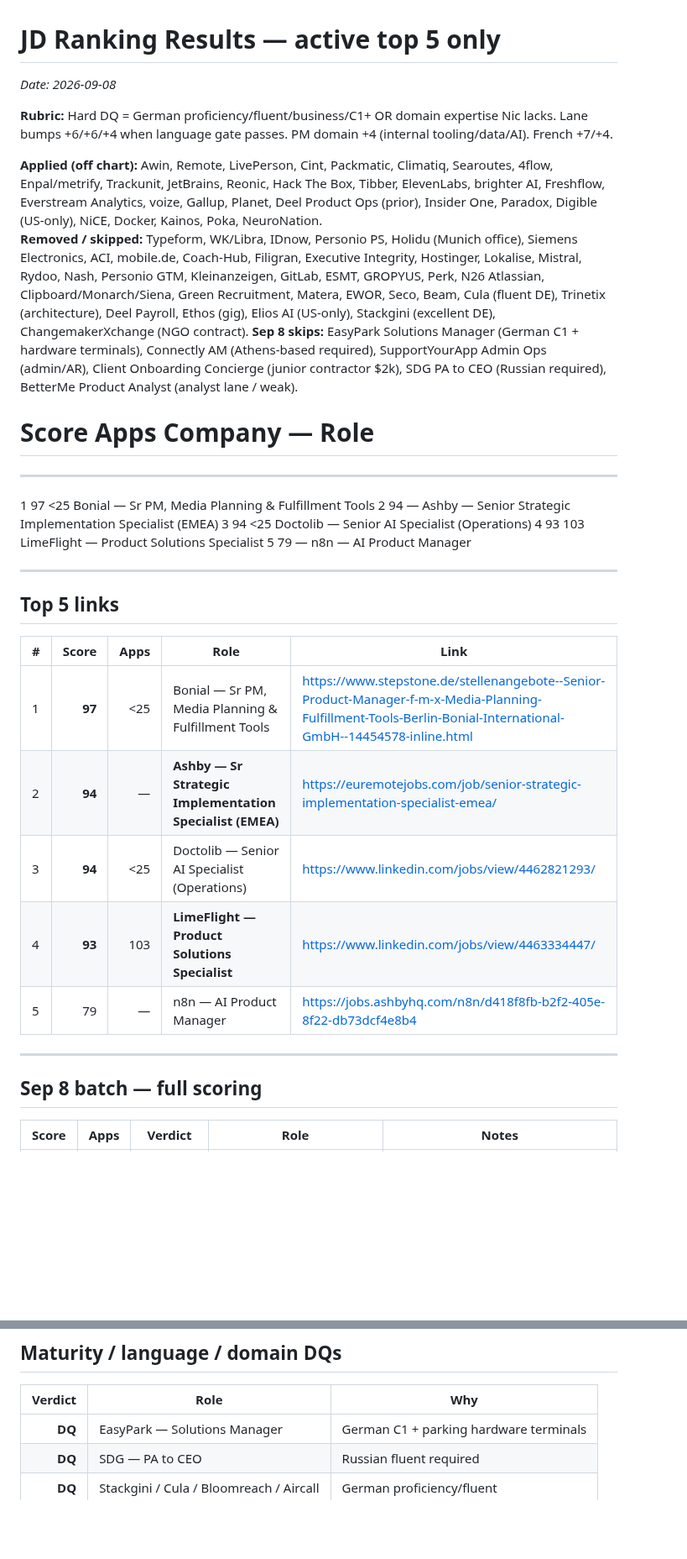
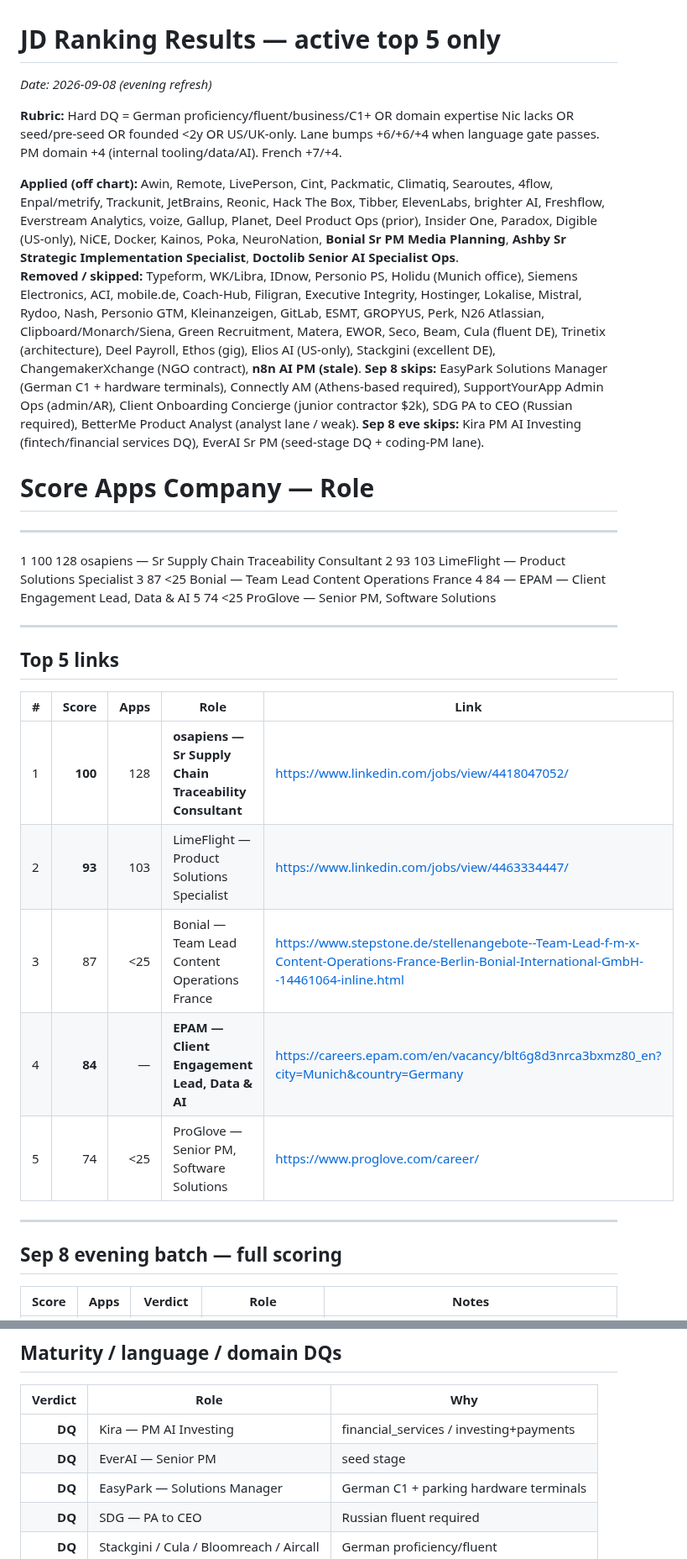
Before and after one commit to nicolasmpicard-gif/cursorRepo, a Markdown page: jd_ranking_results.md, 2 parts joined by grey strips. Shown at 84% size. Drawn GitHub-style; blank space fills up the shorter version.

```diff
--- a/jd_ranking_results.md
+++ b/jd_ranking_results.md
@@ -1,30 +1,30 @@
 # JD Ranking Results — active top 5 only
-_Date: 2026-09-08_
+_Date: 2026-09-08 (evening refresh)_
 
-**Rubric:** Hard DQ = German proficiency/fluent/business/C1+ OR domain expertise Nic lacks. Lane bumps +6/+6/+4 when language gate passes. PM domain +4 (internal tooling/data/AI). French +7/+4.
+**Rubric:** Hard DQ = German proficiency/fluent/business/C1+ OR domain expertise Nic lacks OR seed/pre-seed OR founded <2y OR US/UK-only. Lane bumps +6/+6/+4 when language gate passes. PM domain +4 (internal tooling/data/AI). French +7/+4.
 
-**Applied (off chart):** Awin, Remote, LivePerson, Cint, Packmatic, Climatiq, Searoutes, 4flow, Enpal/metrify, Trackunit, JetBrains, Reonic, Hack The Box, Tibber, ElevenLabs, brighter AI, Freshflow, Everstream Analytics, voize, Gallup, Planet, Deel Product Ops (prior), Insider One, Paradox, Digible (US-only), NiCE, Docker, Kainos, Poka, NeuroNation.
-**Removed / skipped:** Typeform, WK/Libra, IDnow, Personio PS, Holidu (Munich office), Siemens Electronics, ACI, mobile.de, Coach-Hub, Filigran, Executive Integrity, Hostinger, Lokalise, Mistral, Rydoo, Nash, Personio GTM, Kleinanzeigen, GitLab, ESMT, GROPYUS, Perk, N26 Atlassian, Clipboard/Monarch/Siena, Green Recruitment, Matera, EWOR, Seco, Beam, Cula (fluent DE), Trinetix (architecture), Deel Payroll, Ethos (gig), Elios AI (US-only), Stackgini (excellent DE), ChangemakerXchange (NGO contract). **Sep 8 skips:** EasyPark Solutions Manager (German C1 + hardware terminals), Connectly AM (Athens-based required), SupportYourApp Admin Ops (admin/AR), Client Onboarding Concierge (junior contractor $2k), SDG PA to CEO (Russian required), BetterMe Product Analyst (analyst lane / weak).
+**Applied (off chart):** Awin, Remote, LivePerson, Cint, Packmatic, Climatiq, Searoutes, 4flow, Enpal/metrify, Trackunit, JetBrains, Reonic, Hack The Box, Tibber, ElevenLabs, brighter AI, Freshflow, Everstream Analytics, voize, Gallup, Planet, Deel Product Ops (prior), Insider One, Paradox, Digible (US-only), NiCE, Docker, Kainos, Poka, NeuroNation, **Bonial Sr PM Media Planning**, **Ashby Sr Strategic Implementation Specialist**, **Doctolib Senior AI Specialist Ops**.
+**Removed / skipped:** Typeform, WK/Libra, IDnow, Personio PS, Holidu (Munich office), Siemens Electronics, ACI, mobile.de, Coach-Hub, Filigran, Executive Integrity, Hostinger, Lokalise, Mistral, Rydoo, Nash, Personio GTM, Kleinanzeigen, GitLab, ESMT, GROPYUS, Perk, N26 Atlassian, Clipboard/Monarch/Siena, Green Recruitment, Matera, EWOR, Seco, Beam, Cula (fluent DE), Trinetix (architecture), Deel Payroll, Ethos (gig), Elios AI (US-only), Stackgini (excellent DE), ChangemakerXchange (NGO contract), **n8n AI PM (stale)**. **Sep 8 skips:** EasyPark Solutions Manager (German C1 + hardware terminals), Connectly AM (Athens-based required), SupportYourApp Admin Ops (admin/AR), Client Onboarding Concierge (junior contractor $2k), SDG PA to CEO (Russian required), BetterMe Product Analyst (analyst lane / weak). **Sep 8 eve skips:** Kira PM AI Investing (fintech/financial services DQ), EverAI Sr PM (seed-stage DQ + coding-PM lane).
 
 #    Score   Apps   Company — Role
 ------------------------------------------------------------------------------------------
-1    97     <25    Bonial — Sr PM, Media Planning & Fulfillment Tools
-2    94     —      Ashby — Senior Strategic Implementation Specialist (EMEA)
-3    94     <25    Doctolib — Senior AI Specialist (Operations)
-4    93     103    LimeFlight — Product Solutions Specialist
-5    79     —      n8n — AI Product Manager
+1    100    128    osapiens — Sr Supply Chain Traceability Consultant
+2    93     103    LimeFlight — Product Solutions Specialist
+3    87     <25    Bonial — Team Lead Content Operations France
+4    84     —      EPAM — Client Engagement Lead, Data & AI
+5    74     <25    ProGlove — Senior PM, Software Solutions
 
 ---
 ## Top 5 links
 | # | Score | Apps | Role | Link |
 |---|------:|-----:|------|------|
-| 1 | **97** | <25 | Bonial — Sr PM, Media Planning & Fulfillment Tools | https://www.stepstone.de/stellenangebote--Senior-Product-Manager-f-m-x-Media-Planning-Fulfillment-Tools-Berlin-Bonial-International-GmbH--14454578-inline.html |
-| 2 | **94** | — | **Ashby — Sr Strategic Implementation Specialist (EMEA)** | https://euremotejobs.com/job/senior-strategic-implementation-specialist-emea/ |
-| 3 | **94** | <25 | Doctolib — Senior AI Specialist (Operations) | https://www.linkedin.com/jobs/view/4462821293/ |
-| 4 | **93** | 103 | **LimeFlight — Product Solutions Specialist** | https://www.linkedin.com/jobs/view/4463334447/ |
-| 5 | 79 | — | n8n — AI Product Manager | https://jobs.ashbyhq.com/n8n/d418f8fb-b2f2-405e-8f22-db73dcf4e8b4 |
+| 1 | **100** | 128 | **osapiens — Sr Supply Chain Traceability Consultant** | https://www.linkedin.com/jobs/view/4418047052/ |
+| 2 | **93** | 103 | LimeFlight — Product Solutions Specialist | https://www.linkedin.com/jobs/view/4463334447/ |
+| 3 | 87 | <25 | Bonial — Team Lead Content Operations France | https://www.stepstone.de/stellenangebote--Team-Lead-f-m-x-Content-Operations-France-Berlin-Bonial-International-GmbH--14461064-inline.html |
+| 4 | **84** | — | **EPAM — Client Engagement Lead, Data & AI** | https://careers.epam.com/en/vacancy/blt6g8d3nrca3bxmz80_en?city=Munich&country=Germany |
+| 5 | 74 | <25 | ProGlove — Senior PM, Software Solutions | https://www.proglove.com/career/ |
 
 ---
-## Sep 8 batch — full scoring
+## Sep 8 evening batch — full scoring
 | Score | Apps | Verdict | Role | Notes |
 |------:|-----:|---------|------|-------|
@@ -101,6 +106,8 @@ _Date: 2026-09-08_
 ## Maturity / language / domain DQs
 | Verdict | Role | Why |
 |--------:|------|-----|
+| **DQ** | Kira — PM AI Investing | financial_services / investing+payments |
+| **DQ** | EverAI — Senior PM | seed stage |
 | **DQ** | EasyPark — Solutions Manager | German C1 + parking hardware terminals |
 | **DQ** | SDG — PA to CEO | Russian fluent required |
 | **DQ** | Stackgini / Cula / Bloomreach / Aircall | German proficiency/fluent |
```
Also changed, not shown: other parts of jd_ranking_results.md (+42 -37 lines).
